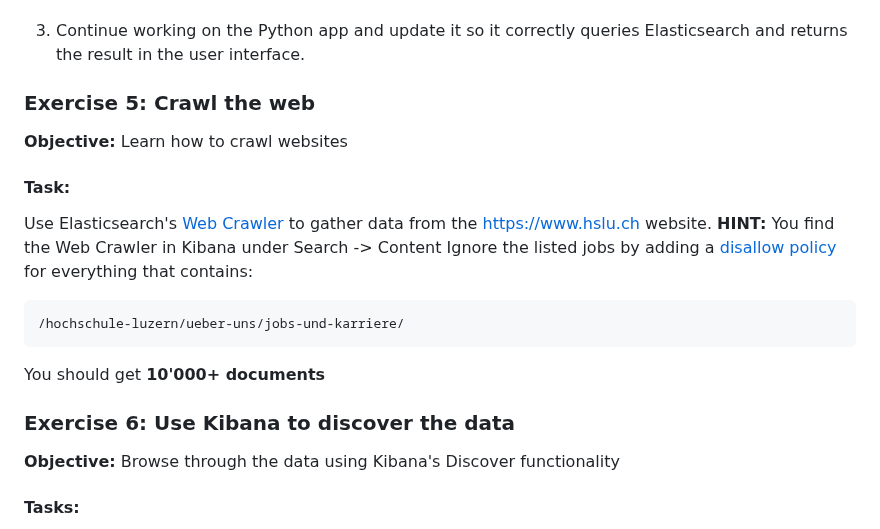
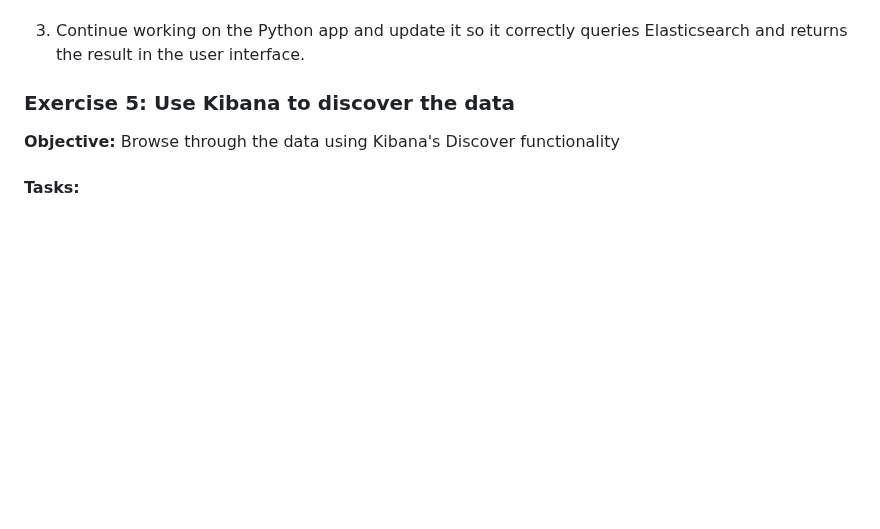
Before and after one commit to RapTho/elasticsearch-tutorials, a Markdown page: exercises.md, the part around the change. GitHub-like rendering; blank space fills up the shorter version.

Commit message:
rm webcrawler. only avail. with platinum

````diff
--- a/exercises.md
+++ b/exercises.md
@@ -143,23 +143,7 @@ Variables description:
 
 3. Continue working on the Python app and update it so it correctly queries Elasticsearch and returns the result in the user interface.
 
-### Exercise 5: Crawl the web
-
-**Objective:** Learn how to crawl websites
-
-#### Task:
-
-Use Elasticsearch's [Web Crawler](https://www.elastic.co/web-crawler) to gather data from the [https://www.hslu.ch](https://www.hslu.ch) website.
-**HINT:** You find the Web Crawler in Kibana under Search -> Content
-Ignore the listed jobs by adding a [disallow policy](https://www.elastic.co/guide/en/enterprise-search/current/crawler-managing.html#crawler-managing-crawl-rules) for everything that contains:
-
-```
-/hochschule-luzern/ueber-uns/jobs-und-karriere/
-```
-
-You should get **10'000+ documents**
-
-### Exercise 6: Use Kibana to discover the data
+### Exercise 5: Use Kibana to discover the data
 
 **Objective:** Browse through the data using Kibana's Discover functionality
 
````
